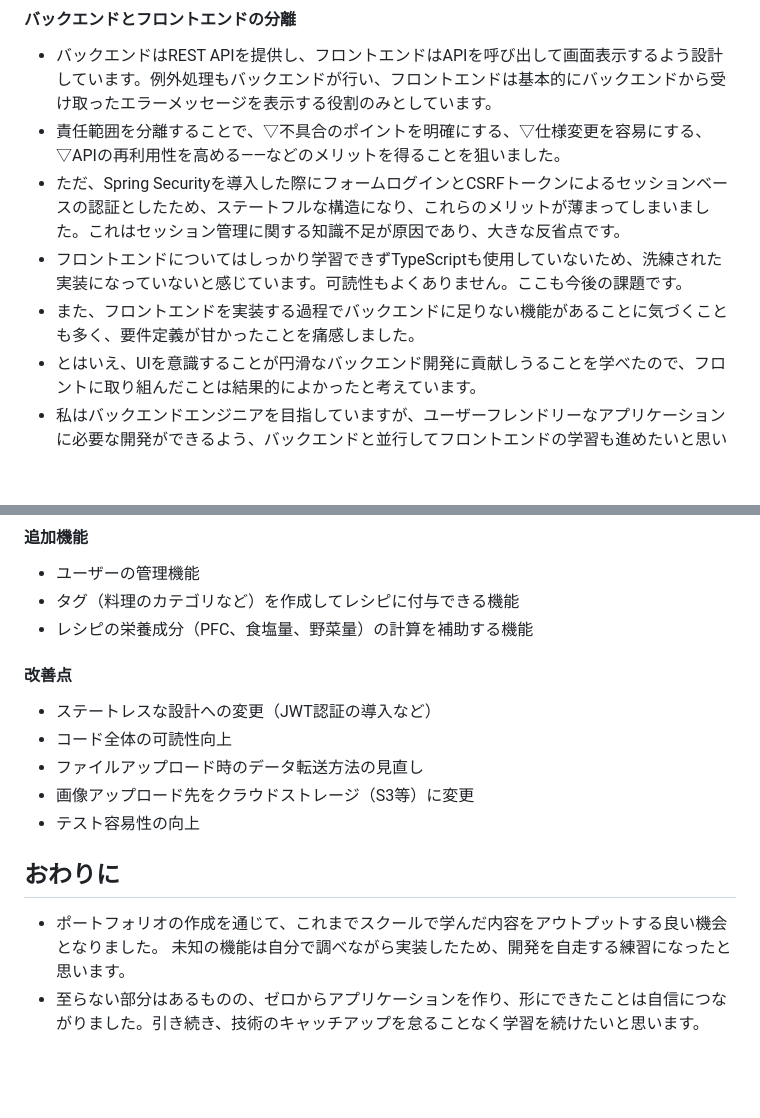
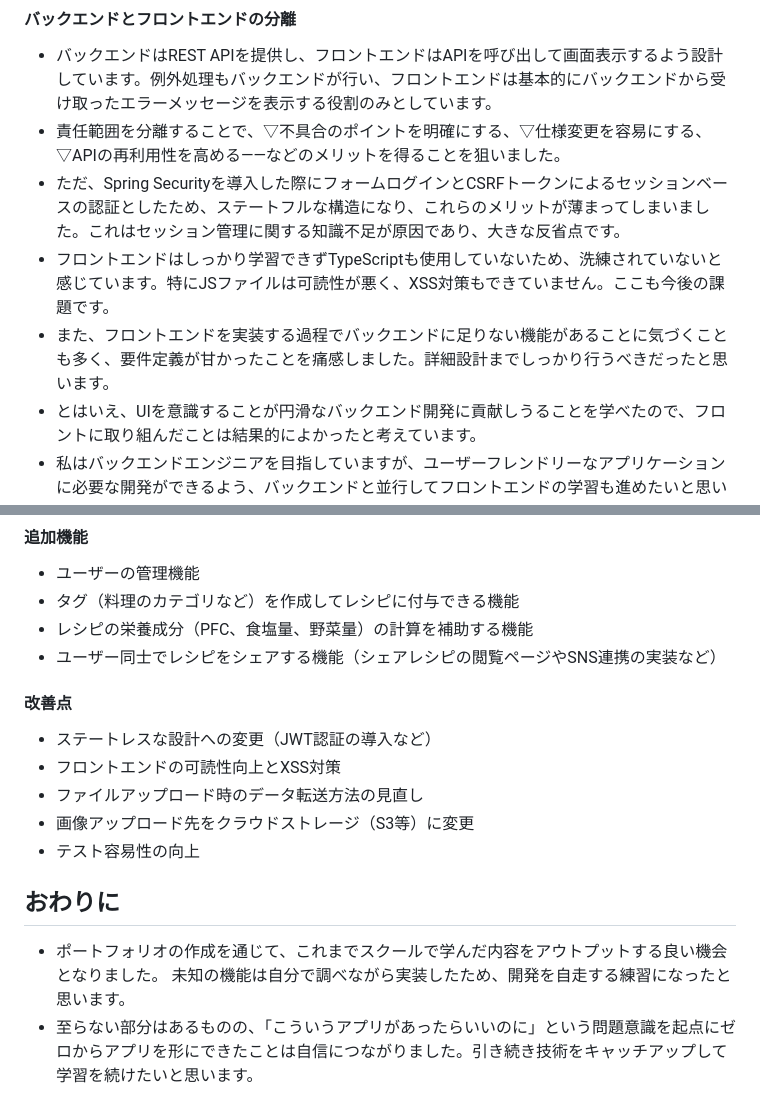
Before and after one commit to YaraiM/RecipeNotebook, a Markdown page: README.md, 2 parts joined by grey strips. Rendered like a GitHub page; blank space fills up the shorter version.

```diff
--- a/README.md
+++ b/README.md
@@ -156,8 +149,8 @@ erDiagram
 - 責任範囲を分離することで、▽不具合のポイントを明確にする、▽仕様変更を容易にする、▽APIの再利用性を高める――などのメリットを得ることを狙いました。
 - ただ、Spring
   Securityを導入した際にフォームログインとCSRFトークンによるセッションベースの認証としたため、ステートフルな構造になり、これらのメリットが薄まってしまいました。これはセッション管理に関する知識不足が原因であり、大きな反省点です。
-- フロントエンドについてはしっかり学習できずTypeScriptも使用していないため、洗練された実装になっていないと感じています。可読性もよくありません。ここも今後の課題です。
-- また、フロントエンドを実装する過程でバックエンドに足りない機能があることに気づくことも多く、要件定義が甘かったことを痛感しました。
+- フロントエンドはしっかり学習できずTypeScriptも使用していないため、洗練されていないと感じています。特にJSファイルは可読性が悪く、XSS対策もできていません。ここも今後の課題です。
+- また、フロントエンドを実装する過程でバックエンドに足りない機能があることに気づくことも多く、要件定義が甘かったことを痛感しました。詳細設計までしっかり行うべきだったと思います。
 - とはいえ、UIを意識することが円滑なバックエンド開発に貢献しうることを学べたので、フロントに取り組んだことは結果的によかったと考えています。
 - 私はバックエンドエンジニアを目指していますが、ユーザーフレンドリーなアプリケーションに必要な開発ができるよう、バックエンドと並行してフロントエンドの学習も進めたいと思います。
 
@@ -187,11 +180,12 @@ erDiagram
 - ユーザーの管理機能
 - タグ（料理のカテゴリなど）を作成してレシピに付与できる機能
 - レシピの栄養成分（PFC、食塩量、野菜量）の計算を補助する機能
+- ユーザー同士でレシピをシェアする機能（シェアレシピの閲覧ページやSNS連携の実装など）
 
 #### 改善点
 
 - ステートレスな設計への変更（JWT認証の導入など）
-- コード全体の可読性向上
+- フロントエンドの可読性向上とXSS対策
 - ファイルアップロード時のデータ転送方法の見直し
 - 画像アップロード先をクラウドストレージ（S3等）に変更
 - テスト容易性の向上
@@ -200,4 +194,4 @@ erDiagram
 
 - ポートフォリオの作成を通じて、これまでスクールで学んだ内容をアウトプットする良い機会となりました。
   未知の機能は自分で調べながら実装したため、開発を自走する練習になったと思います。
-- 至らない部分はあるものの、ゼロからアプリケーションを作り、形にできたことは自信につながりました。引き続き、技術のキャッチアップを怠ることなく学習を続けたいと思います。
+- 至らない部分はあるものの、「こういうアプリがあったらいいのに」という問題意識を起点にゼロからアプリを形にできたことは自信につながりました。引き続き技術をキャッチアップして学習を続けたいと思います。
```
Also changed, not shown: other parts of README.md (+22 -29 lines).
